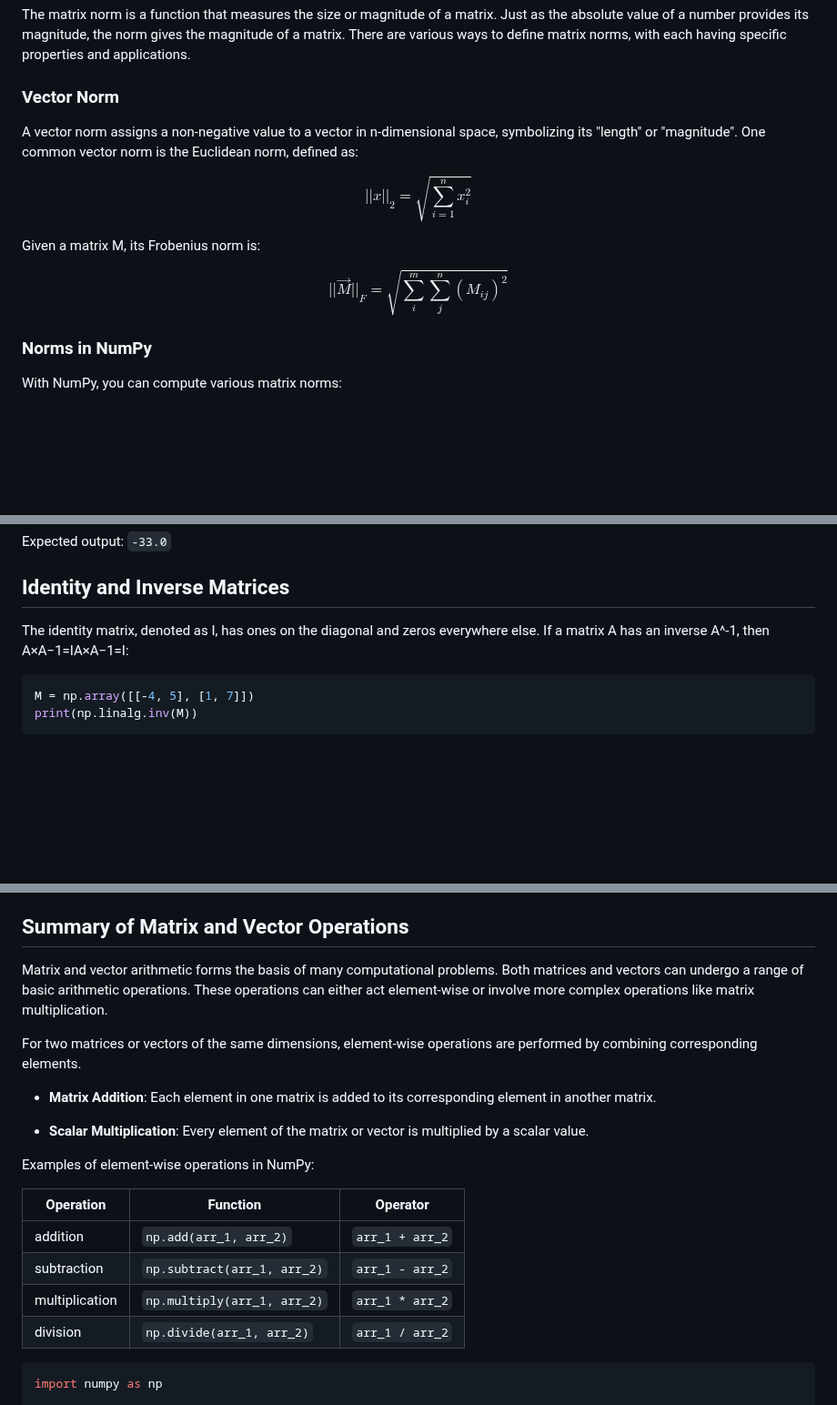
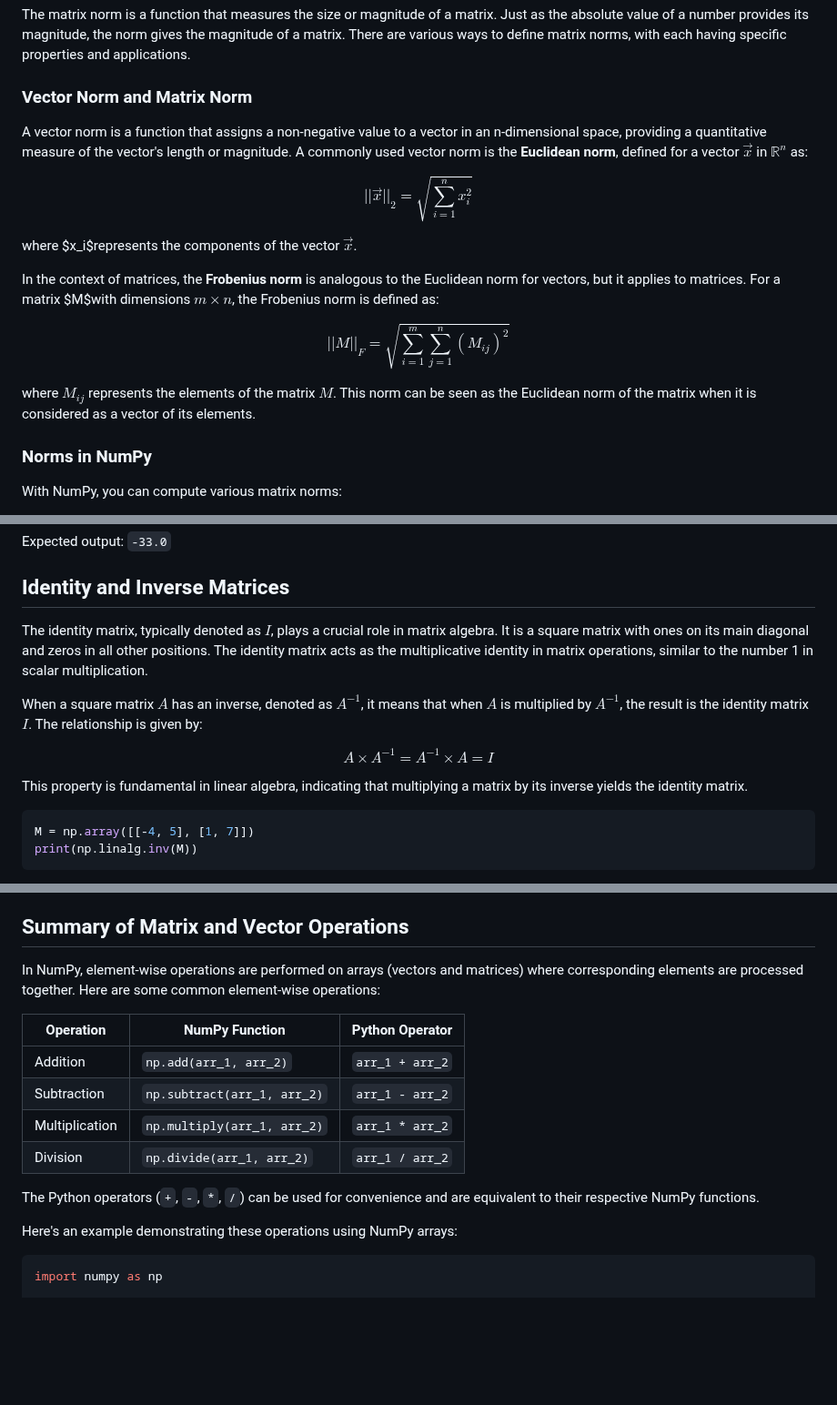
Before and after one commit to djeada/Numpy-Tutorials, a Markdown page: notes/4_matrix_operations.md, 3 parts joined by grey strips. Shown at 91% size. GitHub-like rendering; blank space fills up the shorter version.

````diff
--- a/notes/4_matrix_operations.md
+++ b/notes/4_matrix_operations.md
@@ -6,19 +6,23 @@ A matrix is a systematic arrangement of numbers (or elements) in rows and column
 
 The matrix norm is a function that measures the size or magnitude of a matrix. Just as the absolute value of a number provides its magnitude, the norm gives the magnitude of a matrix. There are various ways to define matrix norms, with each having specific properties and applications.
 
-### Vector Norm
+### Vector Norm and Matrix Norm
 
-A vector norm assigns a non-negative value to a vector in n-dimensional space, symbolizing its "length" or "magnitude". One common vector norm is the Euclidean norm, defined as:
+A vector norm is a function that assigns a non-negative value to a vector in an n-dimensional space, providing a quantitative measure of the vector's length or magnitude. A commonly used vector norm is the **Euclidean norm**, defined for a vector $\vec{x}$ in $\mathbb{R}^n$ as:
 
 $$
-||x||_2 = \sqrt{\sum_{i=1}^n x_i^2}
+||\vec{x}||_2 = \sqrt{\sum_{i=1}^n x_i^2}
 $$
 
-Given a matrix M, its Frobenius norm is:
+where $x_i$represents the components of the vector $\vec{x}$.
+
+In the context of matrices, the **Frobenius norm** is analogous to the Euclidean norm for vectors, but it applies to matrices. For a matrix $M$with dimensions $m \times n$, the Frobenius norm is defined as:
 
 $$
-||\vec{M}||_F = \sqrt{\sum_i^m \sum_j^n (M_{ij})^2}
+||M||_F = \sqrt{\sum_{i=1}^m \sum_{j=1}^n (M_{ij})^2}
 $$
+
+where $M_{ij}$ represents the elements of the matrix $M$. This norm can be seen as the Euclidean norm of the matrix when it is considered as a vector of its elements.
 
 ### Norms in NumPy
 
@@ -113,7 +118,15 @@ Expected output: `-33.0`
 
 ## Identity and Inverse Matrices
 
-The identity matrix, denoted as I, has ones on the diagonal and zeros everywhere else. If a matrix A has an inverse A^-1, then A×A−1=IA×A−1=I:
+The identity matrix, typically denoted as $I$, plays a crucial role in matrix algebra. It is a square matrix with ones on its main diagonal and zeros in all other positions. The identity matrix acts as the multiplicative identity in matrix operations, similar to the number 1 in scalar multiplication.
+
+When a square matrix $A$ has an inverse, denoted as $A^{-1}$, it means that when $A$ is multiplied by $A^{-1}$, the result is the identity matrix $I$. The relationship is given by:
+
+$$
+A \times A^{-1} = A^{-1} \times A = I
+$$
+
+This property is fundamental in linear algebra, indicating that multiplying a matrix by its inverse yields the identity matrix.
 
 ```Python
 M = np.array([[-4, 5], [1, 7]])
@@ -194,22 +207,18 @@ By understanding the rank, one can determine the properties of a matrix and its
 
 ## Summary of Matrix and Vector Operations
 
-Matrix and vector arithmetic forms the basis of many computational problems. Both matrices and vectors can undergo a range of basic arithmetic operations. These operations can either act element-wise or involve more complex operations like matrix multiplication.
+In NumPy, element-wise operations are performed on arrays (vectors and matrices) where corresponding elements are processed together. Here are some common element-wise operations:
 
-For two matrices or vectors of the same dimensions, element-wise operations are performed by combining corresponding elements.
+| Operation     | NumPy Function             | Python Operator |
+|---------------|----------------------------|-----------------|
+| Addition      | `np.add(arr_1, arr_2)`     | `arr_1 + arr_2` |
+| Subtraction   | `np.subtract(arr_1, arr_2)`| `arr_1 - arr_2` |
+| Multiplication| `np.multiply(arr_1, arr_2)`| `arr_1 * arr_2` |
+| Division      | `np.divide(arr_1, arr_2)`  | `arr_1 / arr_2` |
 
-- **Matrix Addition**: Each element in one matrix is added to its corresponding element in another matrix.
+The Python operators (`+`, `-`, `*`, `/`) can be used for convenience and are equivalent to their respective NumPy functions.
 
-- **Scalar Multiplication**: Every element of the matrix or vector is multiplied by a scalar value.
-
-Examples of element-wise operations in NumPy:
-
-| Operation     | Function                  | Operator   |
-|---------------|---------------------------|------------|
-| addition      | `np.add(arr_1, arr_2)`    | `arr_1 + arr_2` |
-| subtraction   | `np.subtract(arr_1, arr_2)`| `arr_1 - arr_2` |
-| multiplication| `np.multiply(arr_1, arr_2)`| `arr_1 * arr_2` |
-| division      | `np.divide(arr_1, arr_2)`  | `arr_1 / arr_2` |
+Here's an example demonstrating these operations using NumPy arrays:
 
 ```Python
 import numpy as np
````
Also changed, not shown: other parts of notes/4_matrix_operations.md (+4 -3 lines).
